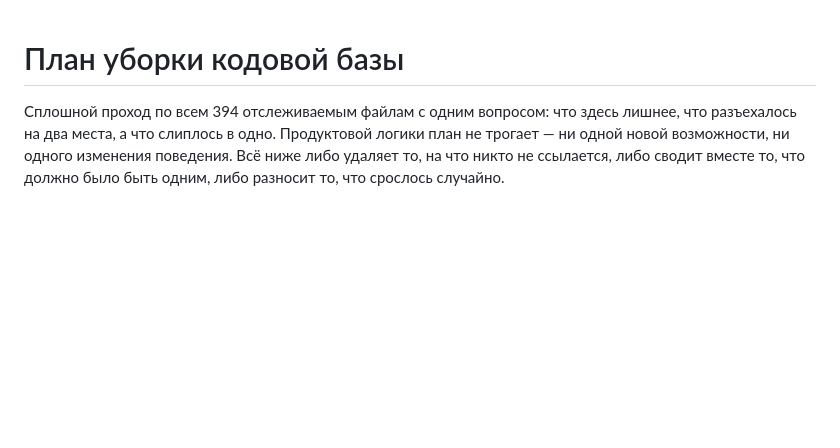
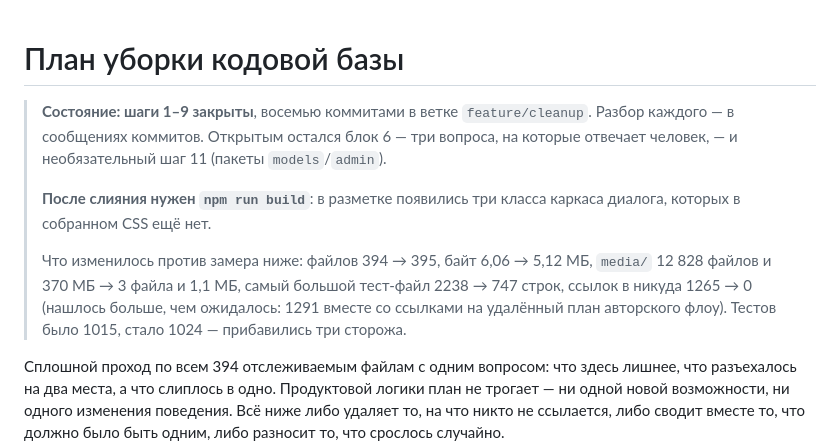
Before and after one commit to dauletra/balaproza, a Markdown page: PLAN-CLEANUP.md, the part around the change. Rendered like a GitHub page; blank space fills up the shorter version.

```diff
--- a/PLAN-CLEANUP.md
+++ b/PLAN-CLEANUP.md
@@ -1,4 +1,18 @@
 # План уборки кодовой базы
+
+> **Состояние: шаги 1–9 закрыты**, восемью коммитами в ветке
+> `feature/cleanup`. Разбор каждого — в сообщениях коммитов. Открытым
+> остался блок 6 — три вопроса, на которые отвечает человек, — и
+> необязательный шаг 11 (пакеты `models`/`admin`).
+>
+> **После слияния нужен `npm run build`**: в разметке появились три
+> класса каркаса диалога, которых в собранном CSS ещё нет.
+>
+> Что изменилось против замера ниже: файлов 394 → 395, байт 6,06 → 5,12 МБ,
+> `media/` 12 828 файлов и 370 МБ → 3 файла и 1,1 МБ, самый большой
+> тест-файл 2238 → 747 строк, ссылок в никуда 1265 → 0 (нашлось больше,
+> чем ожидалось: 1291 вместе со ссылками на удалённый план авторского
+> флоу). Тестов было 1015, стало 1024 — прибавились три сторожа.
 
 Сплошной проход по всем 394 отслеживаемым файлам с одним вопросом: что
 здесь лишнее, что разъехалось на два места, а что слиплось в одно.
```
Also changed, not shown: CLAUDE.md (+6 -3 lines).
